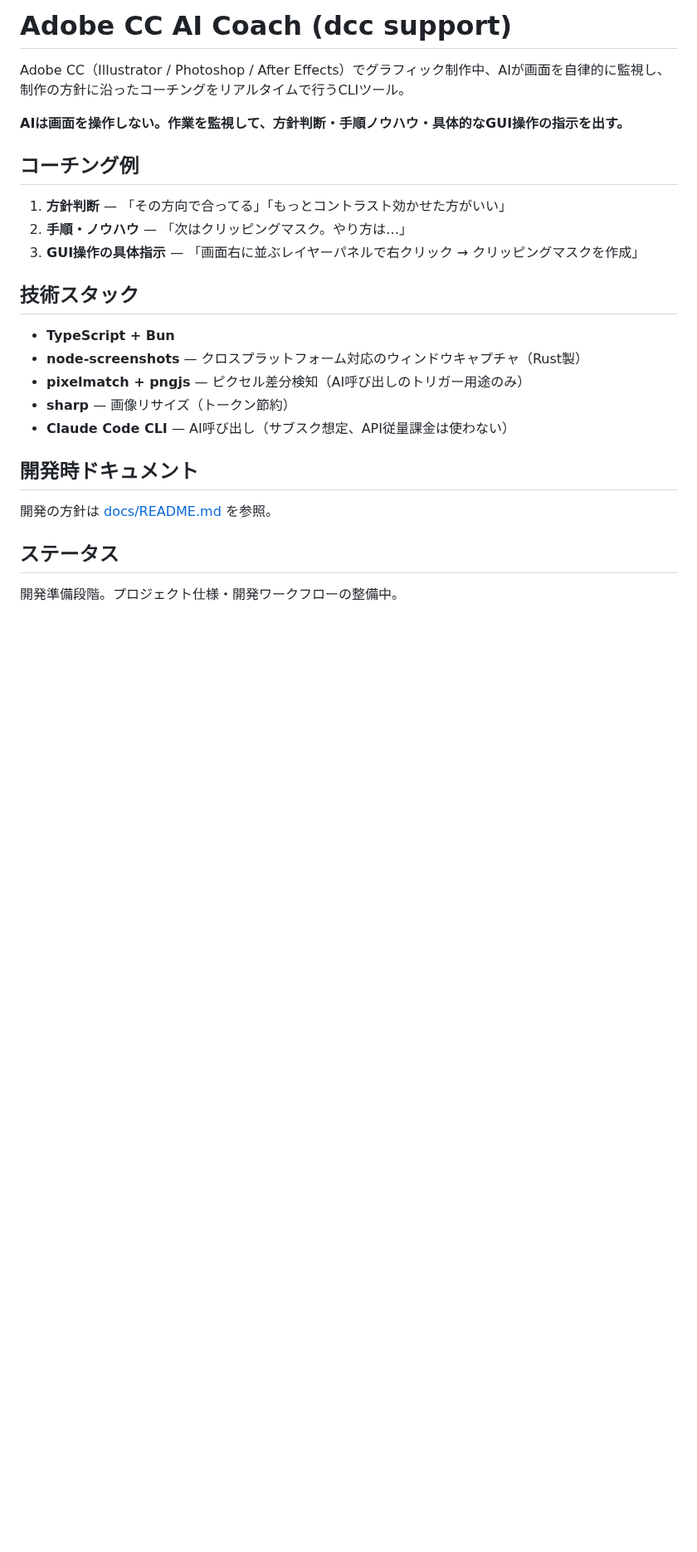
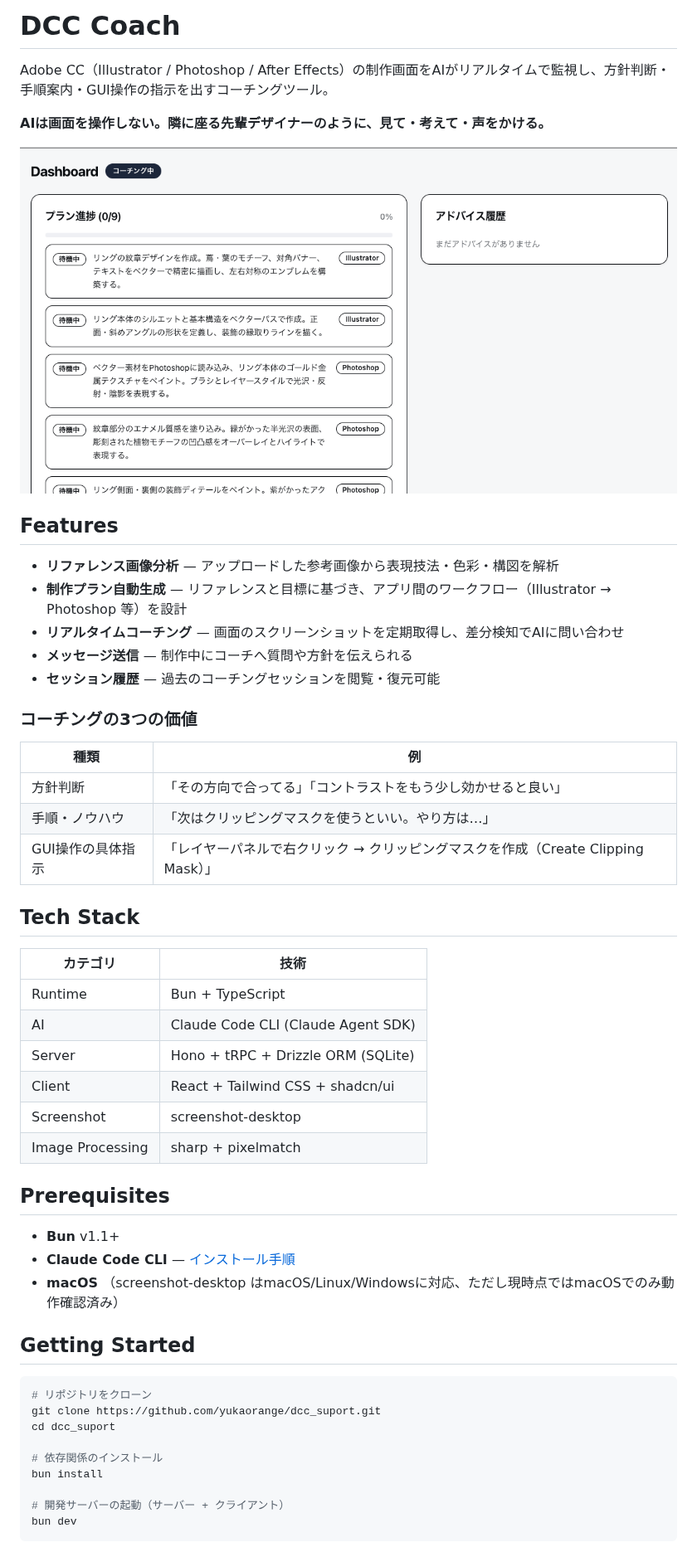
Before and after one commit to yukaorange/dcc_suport, a Markdown page: README.md, the part around one of its changes. Shown at 83% size. Rendered like a GitHub page; pictures changed too: docs/images/dashboard.png (added); blank space fills up the shorter version.

Commit message:
chore(docs): Update README with detailed features, tech stack, and project structure

````diff
--- a/README.md
+++ b/README.md
@@ -1,27 +1,55 @@
-# Adobe CC AI Coach (dcc support)
+# DCC Coach
 
-Adobe CC（Illustrator / Photoshop / After Effects）でグラフィック制作中、AIが画面を自律的に監視し、制作の方針に沿ったコーチングをリアルタイムで行うCLIツール。
+Adobe CC（Illustrator / Photoshop / After Effects）の制作画面をAIがリアルタイムで監視し、方針判断・手順案内・GUI操作の指示を出すコーチングツール。
 
-**AIは画面を操作しない。作業を監視して、方針判断・手順ノウハウ・具体的なGUI操作の指示を出す。**
+**AIは画面を操作しない。隣に座る先輩デザイナーのように、見て・考えて・声をかける。**
 
-## コーチング例
+![Dashboard](./docs/images/dashboard.png)
 
-1. **方針判断** — 「その方向で合ってる」「もっとコントラスト効かせた方がいい」
-2. **手順・ノウハウ** — 「次はクリッピングマスク。やり方は…」
-3. **GUI操作の具体指示** — 「画面右に並ぶレイヤーパネルで右クリック → クリッピングマスクを作成」
+## Features
 
-## 技術スタック
+- **リファレンス画像分析** — アップロードした参考画像から表現技法・色彩・構図を解析
+- **制作プラン自動生成** — リファレンスと目標に基づき、アプリ間のワークフロー（Illustrator → Photoshop 等）を設計
+- **リアルタイムコーチング** — 画面のスクリーンショットを定期取得し、差分検知でAIに問い合わせ
+- **メッセージ送信** — 制作中にコーチへ質問や方針を伝えられる
+- **セッション履歴** — 過去のコーチングセッションを閲覧・復元可能
 
-- **TypeScript + Bun**
-- **node-screenshots** — クロスプラットフォーム対応のウィンドウキャプチャ（Rust製）
-- **pixelmatch + pngjs** — ピクセル差分検知（AI呼び出しのトリガー用途のみ）
-- **sharp** — 画像リサイズ（トークン節約）
-- **Claude Code CLI** — AI呼び出し（サブスク想定、API従量課金は使わない）
+### コーチングの3つの価値
 
-## 開発時ドキュメント
+| 種類 | 例 |
+|---|---|
+| 方針判断 | 「その方向で合ってる」「コントラストをもう少し効かせると良い」 |
+| 手順・ノウハウ | 「次はクリッピングマスクを使うといい。やり方は…」 |
+| GUI操作の具体指示 | 「レイヤーパネルで右クリック → クリッピングマスクを作成（Create Clipping Mask）」 |
 
-開発の方針は [docs/README.md](./docs/README.md) を参照。
+## Tech Stack
 
-## ステータス
+| カテゴリ | 技術 |
+|---|---|
+| Runtime | Bun + TypeScript |
+| AI | Claude Code CLI (Claude Agent SDK) |
+| Server | Hono + tRPC + Drizzle ORM (SQLite) |
+| Client | React + Tailwind CSS + shadcn/ui |
+| Screenshot | screenshot-desktop |
+| Image Processing | sharp + pixelmatch |
 
-開発準備段階。プロジェクト仕様・開発ワークフローの整備中。
+## Prerequisites
+
+- **Bun** v1.1+
+- **Claude Code CLI** — [インストール手順](https://docs.anthropic.com/en/docs/claude-code/overview)
+- **macOS** （screenshot-desktop はmacOS/Linux/Windowsに対応、ただし現時点ではmacOSでのみ動作確認済み）
+
+## Getting Started
+
+```bash
+# リポジトリをクローン
+git clone https://github.com/yukaorange/dcc_suport.git
+cd dcc_suport
+
+# 依存関係のインストール
+bun install
+
+# 開発サーバーの起動（サーバー + クライアント）
+bun dev
+```
+
````
Also changed, not shown: other parts of README.md (+65 -0 lines).
